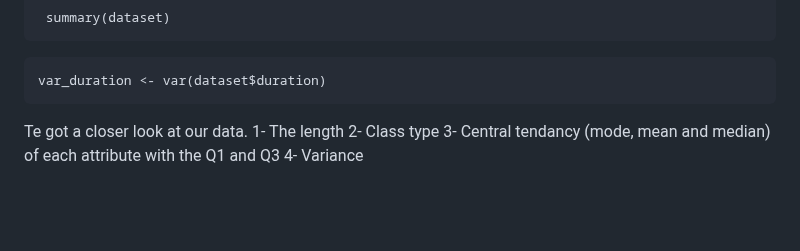
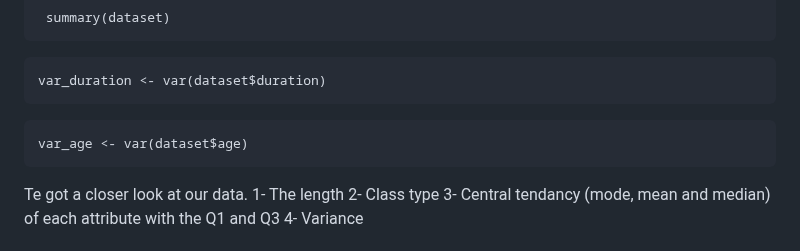
Before and after one commit to saraalkhoneen/Data-mining-6, a Markdown page: Customer credits notebook.md, the part around the change. Rendered like a GitHub page; blank space fills up the shorter version.

````diff
--- a/Customer credits notebook.md
+++ b/Customer credits notebook.md
@@ -51,7 +51,9 @@ The output is 11, which is the number of columns
 ```{r}
 var_duration <- var(dataset$duration)
 ```
-
+```{r}
+var_age <- var(dataset$age)
+```
 Te got a closer look at our data.
 1- The length
 2- Class type
````
